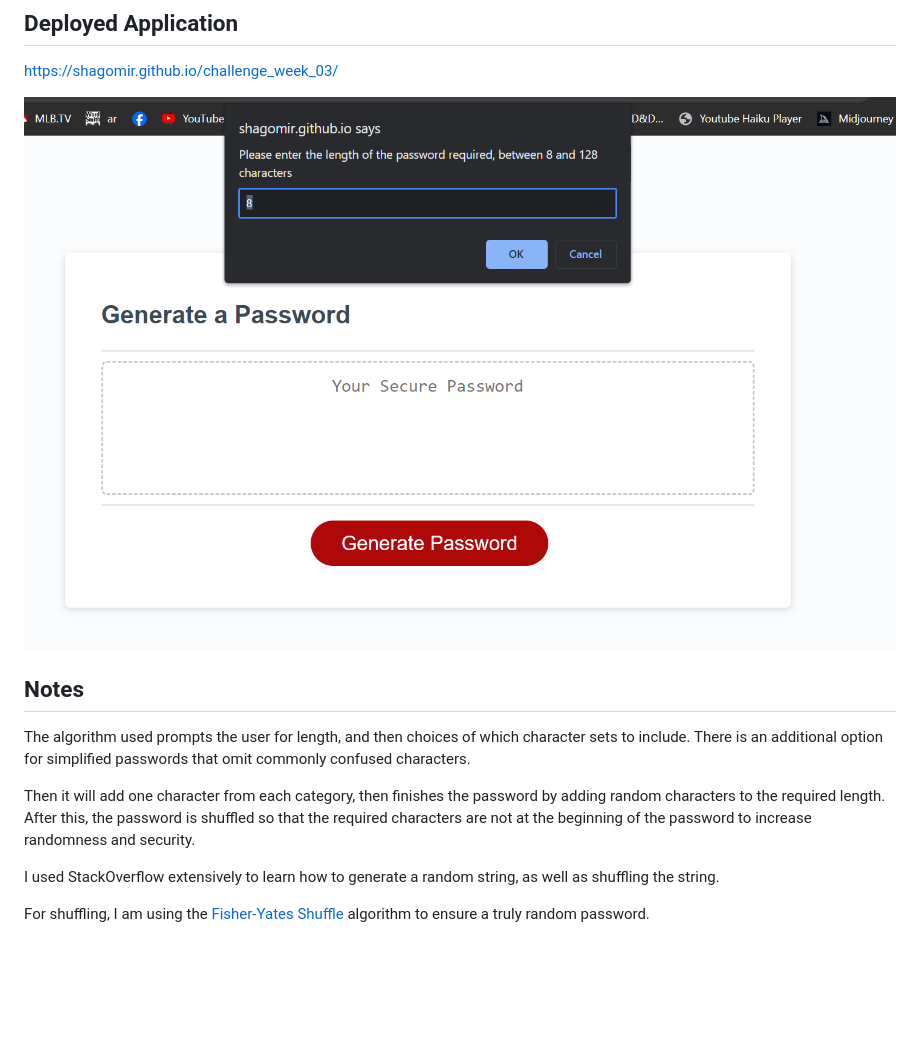
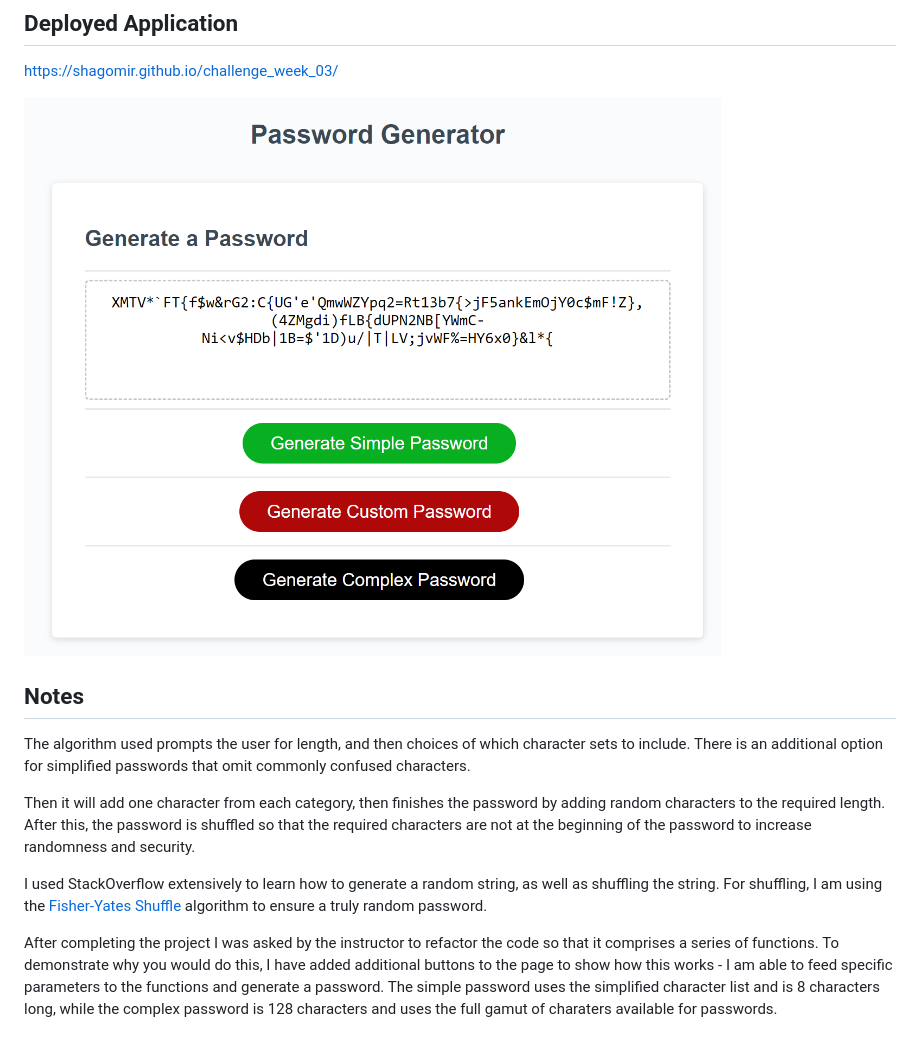
Before and after one commit to Shagomir/challenge_week_03, a Markdown page: README.md, the part around the change. GitHub-like rendering; pictures changed too: password generator screenshot.PNG; blank space fills up the shorter version.

Commit message:
readme and screenshot updates

```diff
--- a/README.md
+++ b/README.md
@@ -40,6 +40,6 @@ The algorithm used prompts the user for length, and then choices of which charac
 
 Then it will add one character from each category, then finishes the password by adding random characters to the required length. After this, the password is shuffled so that the required characters are not at the beginning of the password to increase randomness and security.
 
-I used StackOverflow extensively to learn how to generate a random string, as well as shuffling the string.
+I used StackOverflow extensively to learn how to generate a random string, as well as shuffling the string. For shuffling, I am using the [Fisher-Yates Shuffle](https://en.wikipedia.org/wiki/Fisher%E2%80%93Yates_shuffle) algorithm to ensure a truly random password.
 
-For shuffling, I am using the [Fisher-Yates Shuffle](https://en.wikipedia.org/wiki/Fisher%E2%80%93Yates_shuffle) algorithm to ensure a truly random password.
+After completing the project I was asked by the instructor to refactor the code so that it comprises a series of functions. To demonstrate why you would do this, I have added additional buttons to the page to show how this works - I am able to feed specific parameters to the functions and generate a password. The simple password uses the simplified character list and is 8 characters long, while the complex password is 128 characters and uses the full gamut of charaters available for passwords.
```
Also changed, not shown: 1 other file.
